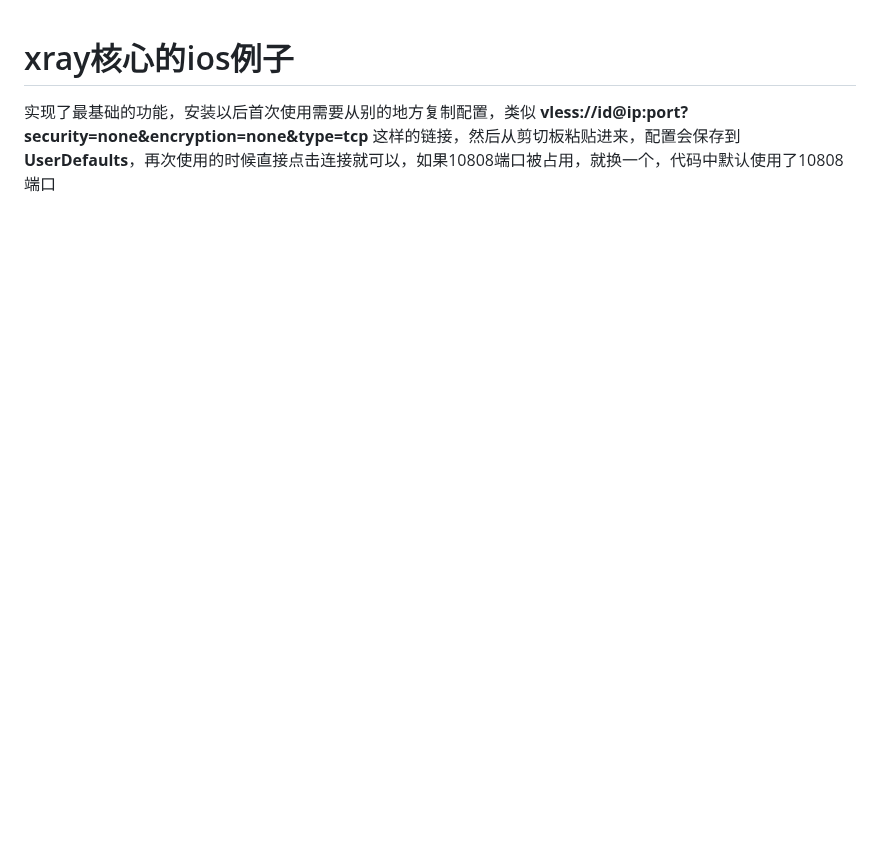
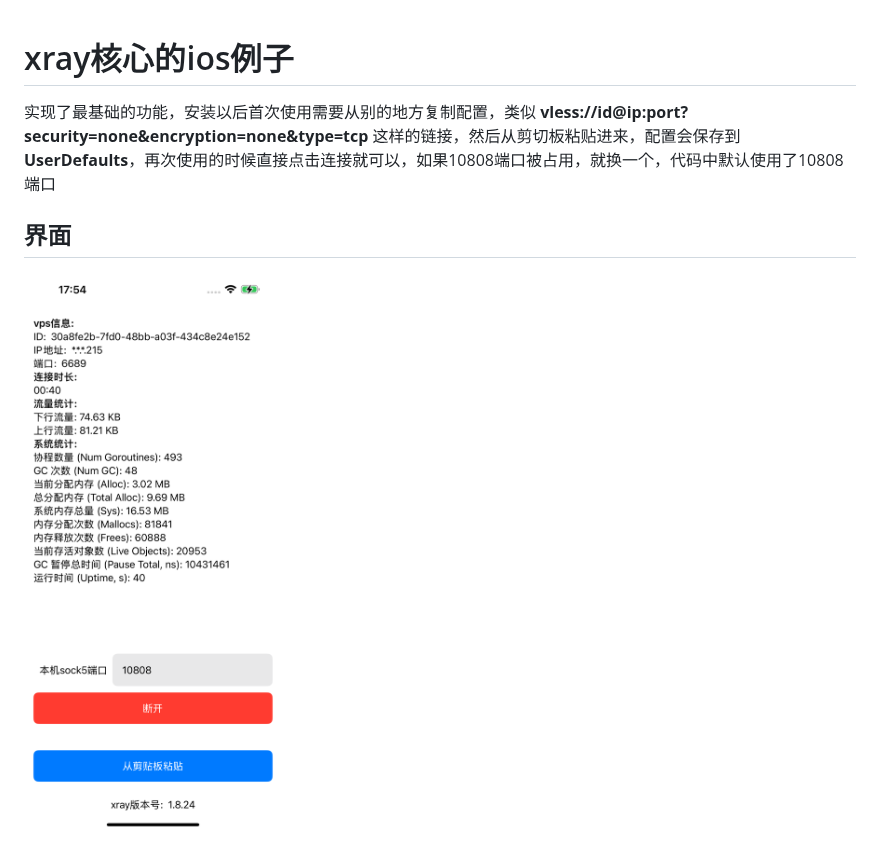
Before and after one commit to wanliyunyan/xray_ios, a Markdown page: README.md, the part around the change. GitHub-like rendering; pictures changed too: img.png (added); blank space fills up the shorter version.

```diff
--- a/README.md
+++ b/README.md
@@ -1,2 +1,5 @@
 # xray核心的ios例子
 实现了最基础的功能，安装以后首次使用需要从别的地方复制配置，类似 **vless://id@ip:port?security=none&encryption=none&type=tcp** 这样的链接，然后从剪切板粘贴进来，配置会保存到 **UserDefaults**，再次使用的时候直接点击连接就可以，如果10808端口被占用，就换一个，代码中默认使用了10808端口
+
+## 界面
+![img.png](img.png)
```
